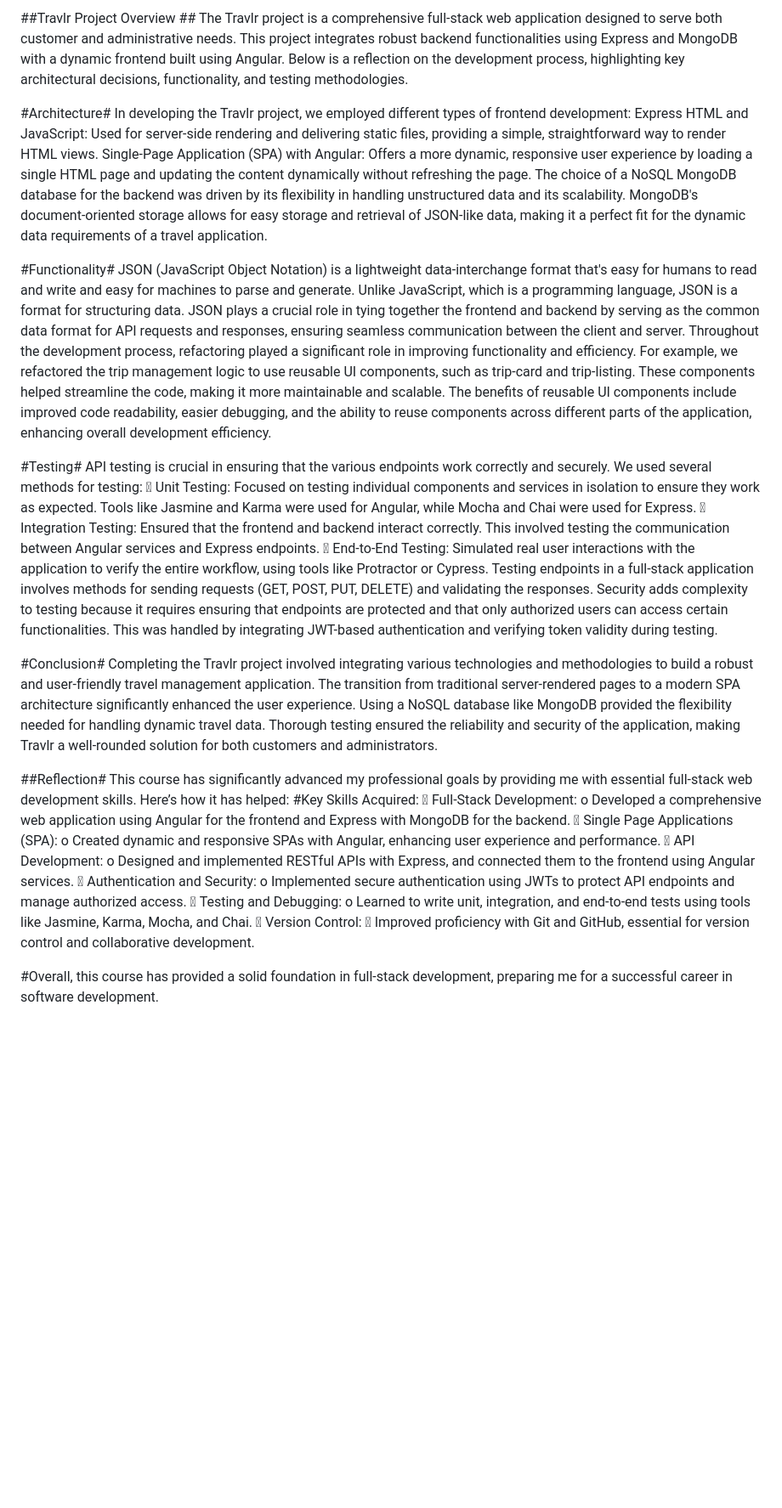
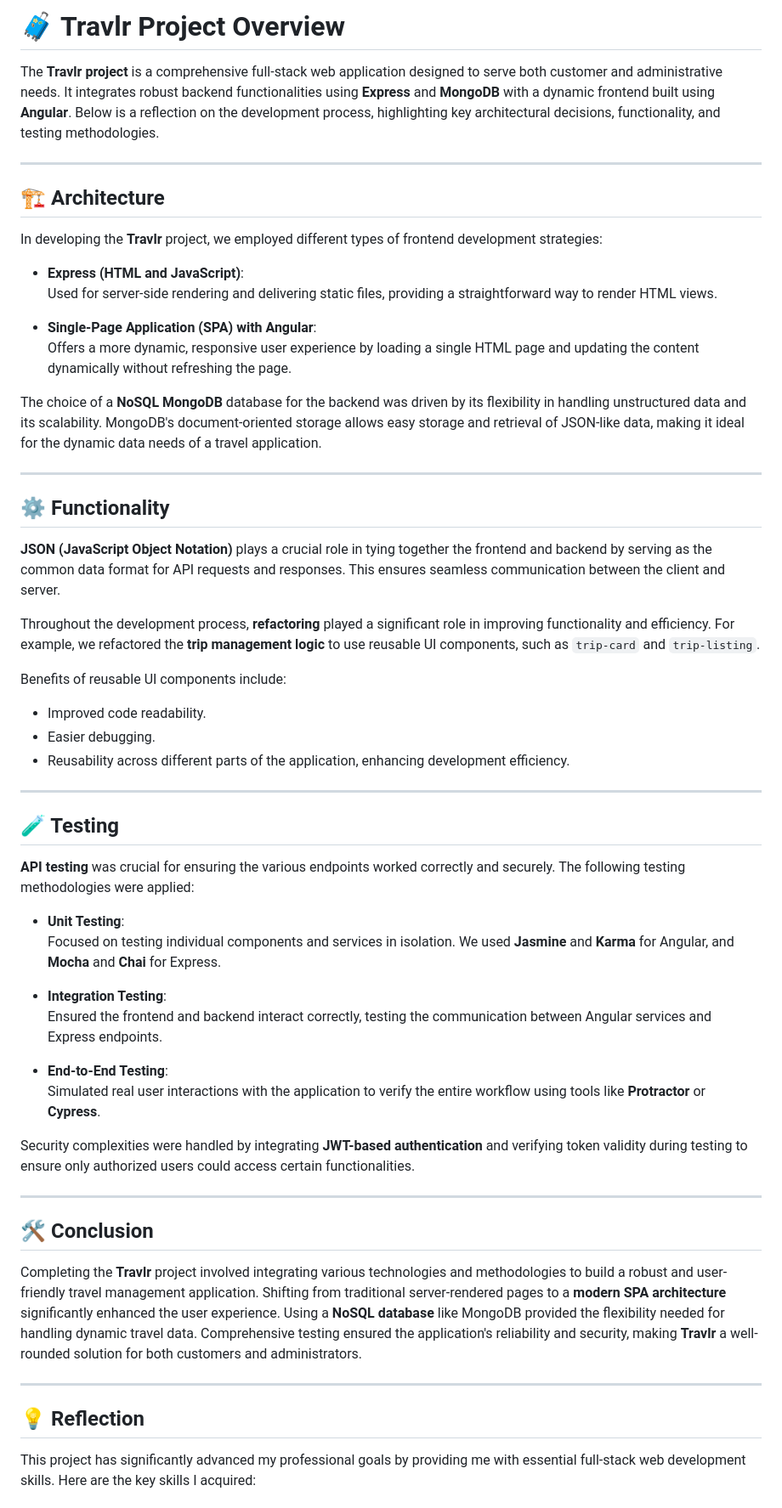
Before and after one commit to bbenouar/cs465-fullstack, a Markdown page: README.md, the part around one of its changes. Shown at 85% size. Rendered like a GitHub page; blank space fills up the shorter version.

```diff
--- a/README.md
+++ b/README.md
@@ -1,40 +1,60 @@
-##Travlr Project Overview ##
-The Travlr project is a comprehensive full-stack web application designed to serve both customer and administrative needs. This project integrates robust backend functionalities using Express and MongoDB with a dynamic frontend built using Angular. Below is a reflection on the development process, highlighting key architectural decisions, functionality, and testing methodologies.
+# 🧳 Travlr Project Overview
 
-#Architecture#
-In developing the Travlr project, we employed different types of frontend development:
-Express HTML and JavaScript: Used for server-side rendering and delivering static files, providing a simple, straightforward way to render HTML views.
-Single-Page Application (SPA) with Angular: Offers a more dynamic, responsive user experience by loading a single HTML page and updating the content dynamically without refreshing the page.
-The choice of a NoSQL MongoDB database for the backend was driven by its flexibility in handling unstructured data and its scalability. MongoDB's document-oriented storage allows for easy storage and retrieval of JSON-like data, making it a perfect fit for the dynamic data requirements of a travel application.
+The **Travlr project** is a comprehensive full-stack web application designed to serve both customer and administrative needs. It integrates robust backend functionalities using **Express** and **MongoDB** with a dynamic frontend built using **Angular**. Below is a reflection on the development process, highlighting key architectural decisions, functionality, and testing methodologies.
 
-#Functionality#
-JSON (JavaScript Object Notation) is a lightweight data-interchange format that's easy for humans to read and write and easy for machines to parse and generate. Unlike JavaScript, which is a programming language, JSON is a format for structuring data. JSON plays a crucial role in tying together the frontend and backend by serving as the common data format for API requests and responses, ensuring seamless communication between the client and server.
-Throughout the development process, refactoring played a significant role in improving functionality and efficiency. For example, we refactored the trip management logic to use reusable UI components, such as trip-card and trip-listing. These components helped streamline the code, making it more maintainable and scalable. The benefits of reusable UI components include improved code readability, easier debugging, and the ability to reuse components across different parts of the application, enhancing overall development efficiency.
+---
 
-#Testing#
-API testing is crucial in ensuring that the various endpoints work correctly and securely. We used several methods for testing:
-	Unit Testing: Focused on testing individual components and services in isolation to ensure they work as expected. Tools like Jasmine and Karma were used for Angular, while Mocha and Chai were used for Express.
-	Integration Testing: Ensured that the frontend and backend interact correctly. This involved testing the communication between Angular services and Express endpoints.
-	End-to-End Testing: Simulated real user interactions with the application to verify the entire workflow, using tools like Protractor or Cypress.
-Testing endpoints in a full-stack application involves methods for sending requests (GET, POST, PUT, DELETE) and validating the responses. Security adds complexity to testing because it requires ensuring that endpoints are protected and that only authorized users can access certain functionalities. This was handled by integrating JWT-based authentication and verifying token validity during testing.
+## 🏗️ Architecture
 
-#Conclusion#
-Completing the Travlr project involved integrating various technologies and methodologies to build a robust and user-friendly travel management application. The transition from traditional server-rendered pages to a modern SPA architecture significantly enhanced the user experience. Using a NoSQL database like MongoDB provided the flexibility needed for handling dynamic travel data. Thorough testing ensured the reliability and security of the application, making Travlr a well-rounded solution for both customers and administrators.
+In developing the **Travlr** project, we employed different types of frontend development strategies:
 
-##Reflection#
-This course has significantly advanced my professional goals by providing me with essential full-stack web development skills. Here’s how it has helped:
-#Key Skills Acquired:
-	Full-Stack Development:
-o	Developed a comprehensive web application using Angular for the frontend and Express with MongoDB for the backend.
-	Single Page Applications (SPA):
-o	Created dynamic and responsive SPAs with Angular, enhancing user experience and performance.
-	API Development:
-o	Designed and implemented RESTful APIs with Express, and connected them to the frontend using Angular services.
-	Authentication and Security:
-o	Implemented secure authentication using JWTs to protect API endpoints and manage authorized access.
-	Testing and Debugging:
-o	Learned to write unit, integration, and end-to-end tests using tools like Jasmine, Karma, Mocha, and Chai.
-	Version Control:
-	Improved proficiency with Git and GitHub, essential for version control and collaborative development.
+- **Express (HTML and JavaScript)**:
+  Used for server-side rendering and delivering static files, providing a straightforward way to render HTML views.
 
-#Overall, this course has provided a solid foundation in full-stack development, preparing me for a successful career in software development.
+- **Single-Page Application (SPA) with Angular**:
+  Offers a more dynamic, responsive user experience by loading a single HTML page and updating the content dynamically without refreshing the page.
+
+The choice of a **NoSQL MongoDB** database for the backend was driven by its flexibility in handling unstructured data and its scalability. MongoDB's document-oriented storage allows easy storage and retrieval of JSON-like data, making it ideal for the dynamic data needs of a travel application.
+
+---
+
+## ⚙️ Functionality
+
+**JSON (JavaScript Object Notation)** plays a crucial role in tying together the frontend and backend by serving as the common data format for API requests and responses. This ensures seamless communication between the client and server.
+
+Throughout the development process, **refactoring** played a significant role in improving functionality and efficiency. For example, we refactored the **trip management logic** to use reusable UI components, such as `trip-card` and `trip-listing`.
+
+Benefits of reusable UI components include:
+- Improved code readability.
+- Easier debugging.
+- Reusability across different parts of the application, enhancing development efficiency.
+
+---
+
+## 🧪 Testing
+
+**API testing** was crucial for ensuring the various endpoints worked correctly and securely. The following testing methodologies were applied:
+
+- **Unit Testing**:
+  Focused on testing individual components and services in isolation. We used **Jasmine** and **Karma** for Angular, and **Mocha** and **Chai** for Express.
+
+- **Integration Testing**:
+  Ensured the frontend and backend interact correctly, testing the communication between Angular services and Express endpoints.
+
+- **End-to-End Testing**:
+  Simulated real user interactions with the application to verify the entire workflow using tools like **Protractor** or **Cypress**.
+
+Security complexities were handled by integrating **JWT-based authentication** and verifying token validity during testing to ensure only authorized users could access certain functionalities.
+
+---
+
+## 🛠️ Conclusion
+
+Completing the **Travlr** project involved integrating various technologies and methodologies to build a robust and user-friendly travel management application. Shifting from traditional server-rendered pages to a **modern SPA architecture** significantly enhanced the user experience. Using a **NoSQL database** like MongoDB provided the flexibility needed for handling dynamic travel data. Comprehensive testing ensured the application's reliability and security, making **Travlr** a well-rounded solution for both customers and administrators.
+
+---
+
+## 💡 Reflection
+
+This project has significantly advanced my professional goals by providing me with essential full-stack web development skills. Here are the key skills I acquired:
+
```
Also changed, not shown: other parts of README.md (+29 -0 lines).
